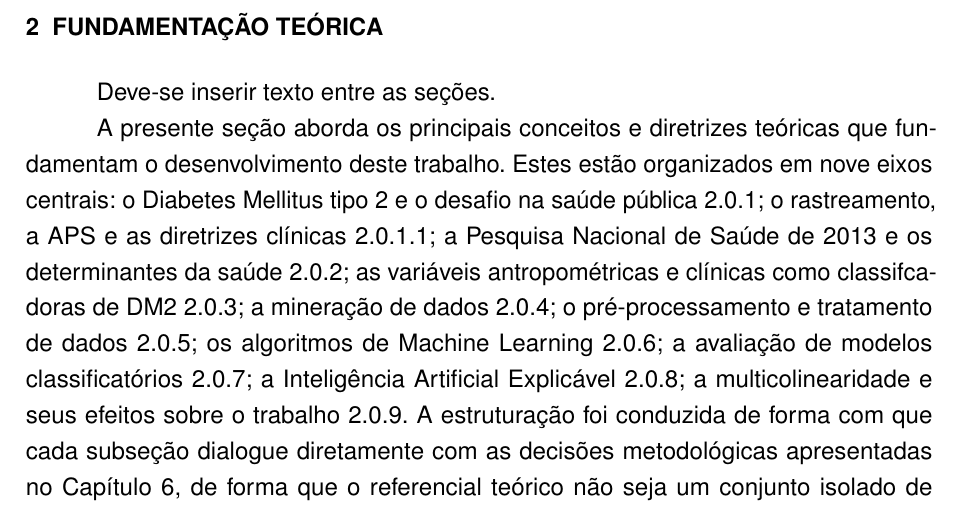
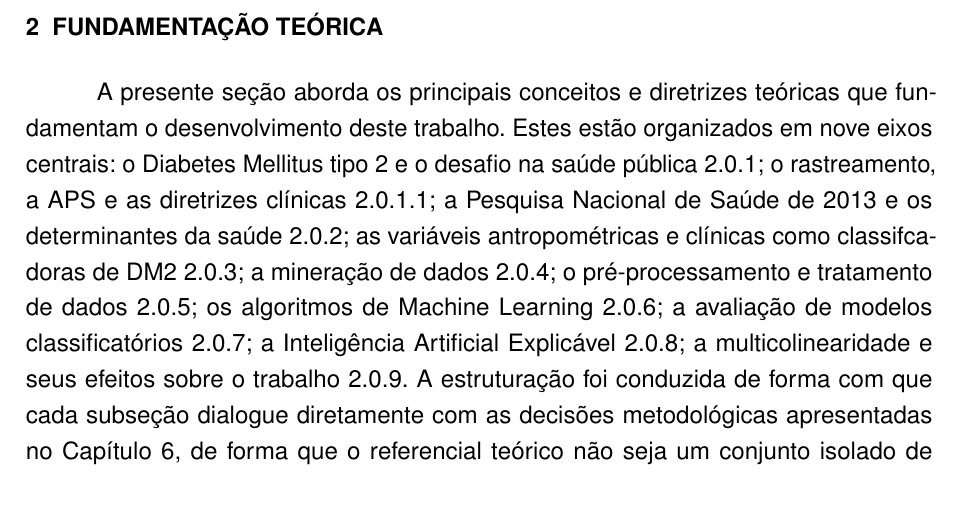
Before and after one commit to Lorenzo-Avila/hba1c-screening-pns2013, a LaTeX thesis (monografia/main.tex, which reads monografia/chapters/2-referencial.tex): part of page 14 of 51, cut so that both start at the same text. Compiled offline with pdfLaTeX.

Commit message:
alterações

```diff
--- a/monografia/chapters/2-referencial.tex
+++ b/monografia/chapters/2-referencial.tex
@@ -1,8 +1,6 @@
 % ----------------------------------------------------------
 \chapter{Fundamentação Teórica}\label{cap:desenvolvimento}
 % ----------------------------------------------------------
-Deve-se inserir texto entre as seções.
-
 A presente seção aborda os principais conceitos e diretrizes teóricas que fundamentam o desenvolvimento deste trabalho. Estes estão organizados em nove eixos centrais: o Diabetes Mellitus tipo 2 e o desafio na saúde pública \ref{sec: DM2 e Desafio}; o rastreamento, a APS e as diretrizes clínicas \ref{sec: rastreamento APS e diretrizes}; a Pesquisa Nacional de Saúde de 2013 e os determinantes da saúde \ref{sec: PNS}; as variáveis antropométricas e clínicas como classifcadoras de DM2 \ref{sec:Variáveis}; a mineração de dados \ref{sec: data mining}; o pré-processamento e tratamento de dados \ref{sec: pre-processamento}; os algoritmos de Machine Learning \ref{sec: algoritmos de ml}; a avaliação de modelos classificatórios \ref{sec: avaliação}; a Inteligência Artificial Explicável \ref{sec: xai}; a multicolinearidade e seus efeitos sobre o trabalho \ref{sec:multicolinearidade}.
 A estruturação foi conduzida de forma com que cada subseção dialogue diretamente com as decisões metodológicas apresentadas no Capítulo 6, de forma que o referencial teórico não seja um conjunto isolado de definições, mas sim a fundamentação que justifica e orienta cada etapa do \textit{pipeline} de desenvolvimento do modelo classificatório proposto.
 
```
Also changed, not shown: monografia/chapters/1-introducao.tex (+0 -1 lines), monografia/chapters/3-metodologia.tex (+0 -1 lines).
